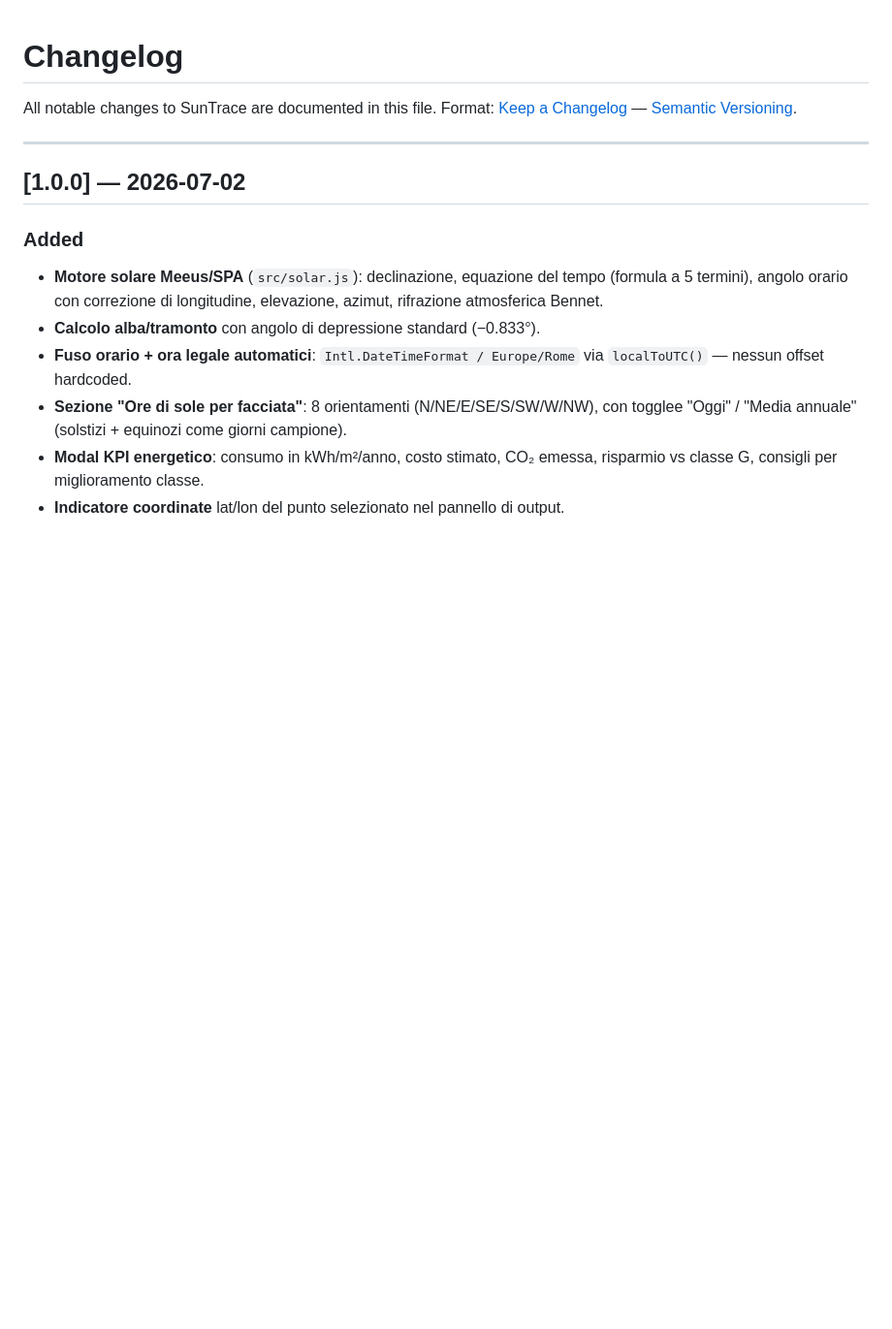
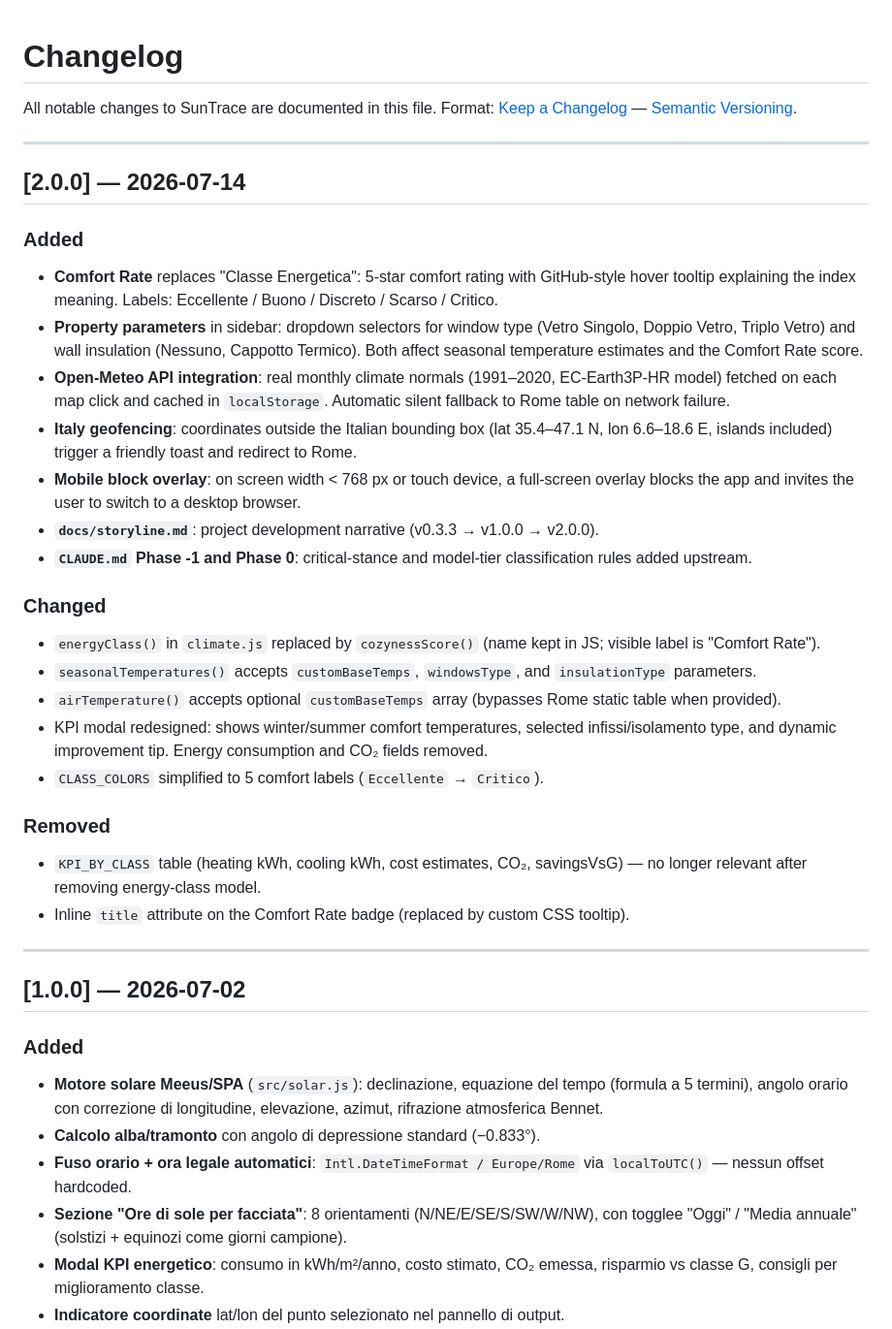
Before and after one commit to holyemilio/Suntrace, a Markdown page: CHANGELOG.md, the part around the change. Shown at 97% size. GitHub-like rendering; blank space fills up the shorter version.

Commit message:
Add v2.0.0 CHANGELOG entry, restore missing v1.0.0 header
The v2.0.0 section was already drafted on disk but not staged with the
initial commit; the v1.0.0 header line had also been accidentally dropped
when that section was inserted, leaving its entries orphaned.

```diff
--- a/CHANGELOG.md
+++ b/CHANGELOG.md
@@ -2,6 +2,30 @@
 
 All notable changes to SunTrace are documented in this file.
 Format: [Keep a Changelog](https://keepachangelog.com/en/1.0.0/) — [Semantic Versioning](https://semver.org/).
+
+---
+
+## [2.0.0] — 2026-07-14
+
+### Added
+- **Comfort Rate** replaces "Classe Energetica": 5-star comfort rating with GitHub-style hover tooltip explaining the index meaning. Labels: Eccellente / Buono / Discreto / Scarso / Critico.
+- **Property parameters** in sidebar: dropdown selectors for window type (Vetro Singolo, Doppio Vetro, Triplo Vetro) and wall insulation (Nessuno, Cappotto Termico). Both affect seasonal temperature estimates and the Comfort Rate score.
+- **Open-Meteo API integration**: real monthly climate normals (1991–2020, EC-Earth3P-HR model) fetched on each map click and cached in `localStorage`. Automatic silent fallback to Rome table on network failure.
+- **Italy geofencing**: coordinates outside the Italian bounding box (lat 35.4–47.1 N, lon 6.6–18.6 E, islands included) trigger a friendly toast and redirect to Rome.
+- **Mobile block overlay**: on screen width < 768 px or touch device, a full-screen overlay blocks the app and invites the user to switch to a desktop browser.
+- **`docs/storyline.md`**: project development narrative (v0.3.3 → v1.0.0 → v2.0.0).
+- **`CLAUDE.md` Phase -1 and Phase 0**: critical-stance and model-tier classification rules added upstream.
+
+### Changed
+- `energyClass()` in `climate.js` replaced by `cozynessScore()` (name kept in JS; visible label is "Comfort Rate").
+- `seasonalTemperatures()` accepts `customBaseTemps`, `windowsType`, and `insulationType` parameters.
+- `airTemperature()` accepts optional `customBaseTemps` array (bypasses Rome static table when provided).
+- KPI modal redesigned: shows winter/summer comfort temperatures, selected infissi/isolamento type, and dynamic improvement tip. Energy consumption and CO₂ fields removed.
+- `CLASS_COLORS` simplified to 5 comfort labels (`Eccellente` → `Critico`).
+
+### Removed
+- `KPI_BY_CLASS` table (heating kWh, cooling kWh, cost estimates, CO₂, savingsVsG) — no longer relevant after removing energy-class model.
+- Inline `title` attribute on the Comfort Rate badge (replaced by custom CSS tooltip).
 
 ---
 
```
